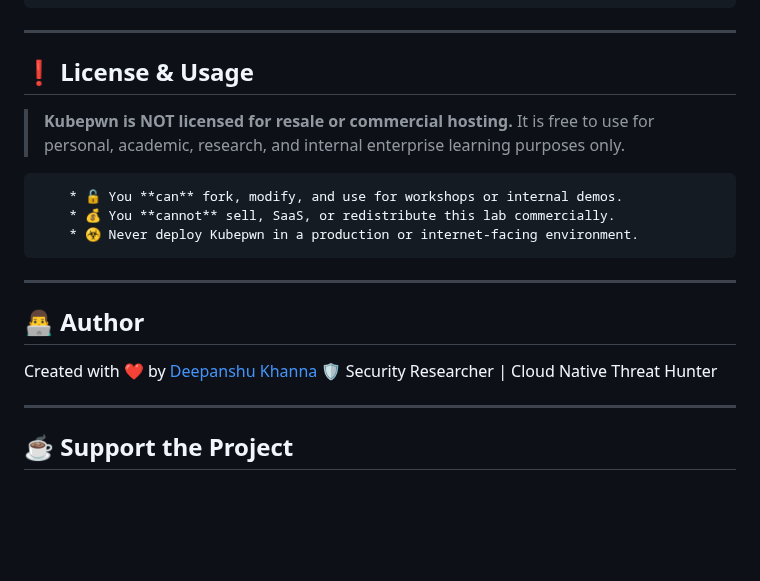
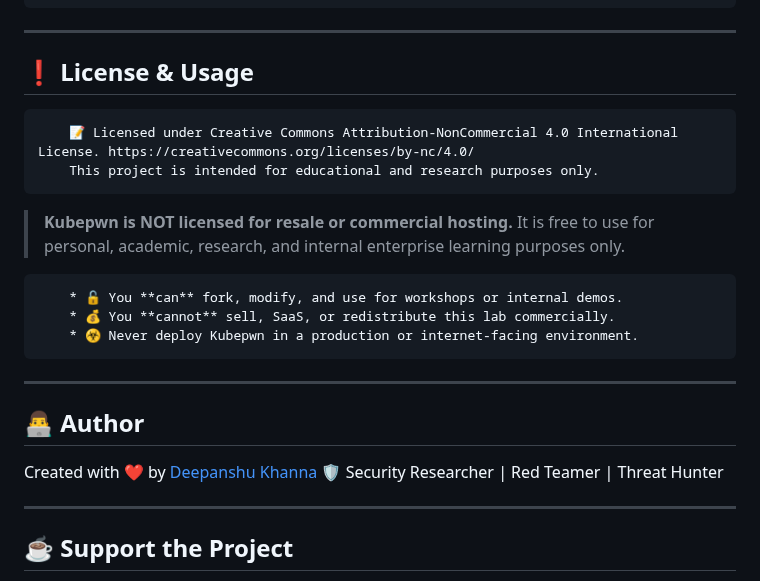
Before and after one commit to deep1792/KubePwn, a Markdown page: README.md, the part around the change. Rendered like a GitHub page; blank space fills up the shorter version.

```diff
--- a/README.md
+++ b/README.md
@@ -169,6 +169,9 @@
 
 ## ❗ License & Usage
 
+        📝 Licensed under Creative Commons Attribution-NonCommercial 4.0 International License. https://creativecommons.org/licenses/by-nc/4.0/
+        This project is intended for educational and research purposes only.
+
 > **Kubepwn is NOT licensed for resale or commercial hosting.**
 > It is free to use for personal, academic, research, and internal enterprise learning purposes only.
 
@@ -181,7 +184,7 @@
 ## 👨‍💻 Author
 
 Created with ❤️ by [Deepanshu Khanna](https://www.linkedin.com/in/deepanshukhanna/)
-        🛡️ Security Researcher | Cloud Native Threat Hunter
+        🛡️ Security Researcher | Red Teamer | Threat Hunter
 
 ---
 
```
